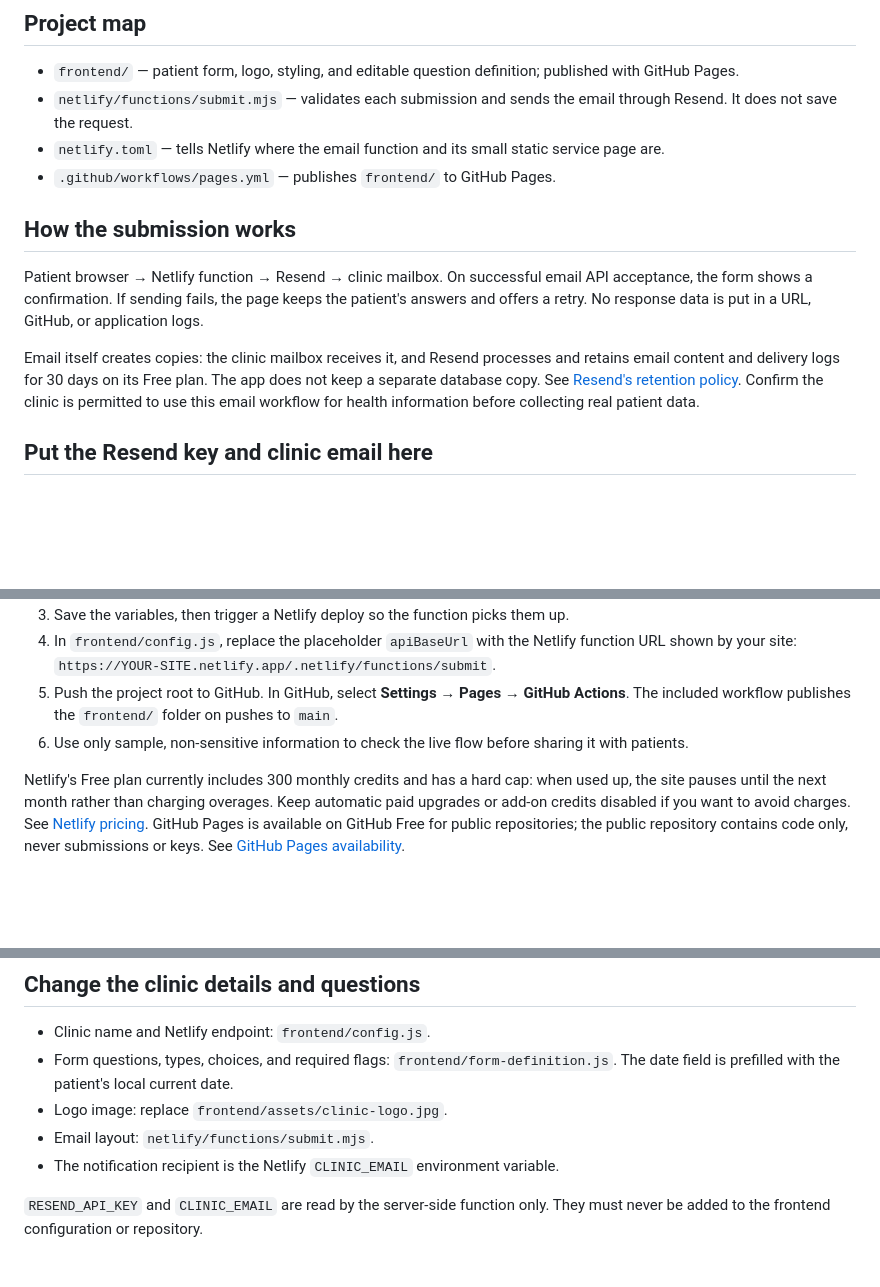
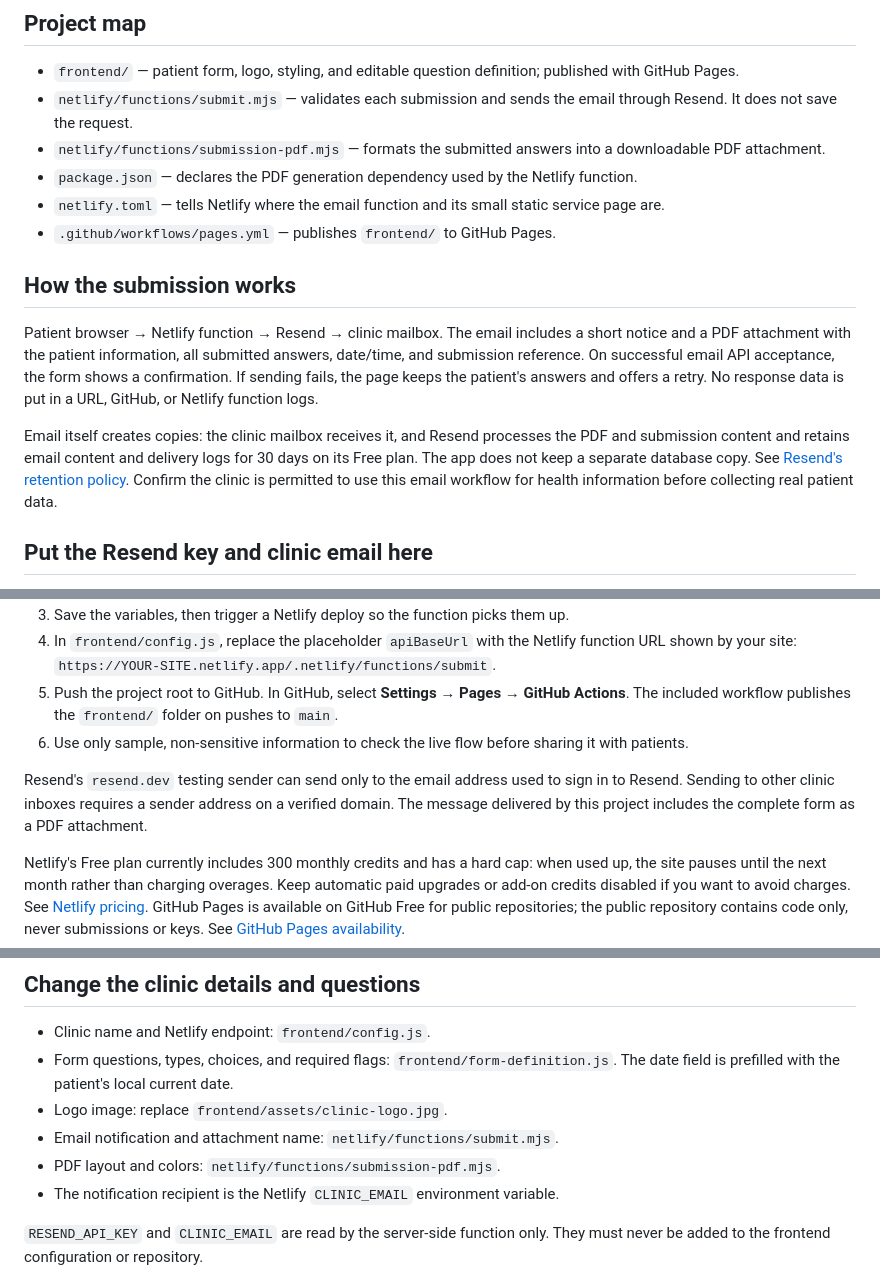
Before and after one commit to mhmdajami/rawan-patient-form, a Markdown page: README.md, 3 parts joined by grey strips. Rendered like a GitHub page; blank space fills up the shorter version.

```diff
--- a/README.md
+++ b/README.md
@@ -6,14 +6,16 @@ A static patient form published on GitHub Pages. A single Netlify serverless fun
 
 - `frontend/` — patient form, logo, styling, and editable question definition; published with GitHub Pages.
 - `netlify/functions/submit.mjs` — validates each submission and sends the email through Resend. It does not save the request.
+- `netlify/functions/submission-pdf.mjs` — formats the submitted answers into a downloadable PDF attachment.
+- `package.json` — declares the PDF generation dependency used by the Netlify function.
 - `netlify.toml` — tells Netlify where the email function and its small static service page are.
 - `.github/workflows/pages.yml` — publishes `frontend/` to GitHub Pages.
 
 ## How the submission works
 
-Patient browser → Netlify function → Resend → clinic mailbox. On successful email API acceptance, the form shows a confirmation. If sending fails, the page keeps the patient's answers and offers a retry. No response data is put in a URL, GitHub, or application logs.
+Patient browser → Netlify function → Resend → clinic mailbox. The email includes a short notice and a PDF attachment with the patient information, all submitted answers, date/time, and submission reference. On successful email API acceptance, the form shows a confirmation. If sending fails, the page keeps the patient's answers and offers a retry. No response data is put in a URL, GitHub, or Netlify function logs.
 
-Email itself creates copies: the clinic mailbox receives it, and Resend processes and retains email content and delivery logs for 30 days on its Free plan. The app does not keep a separate database copy. See [Resend's retention policy](https://resend.com/security/gdpr). Confirm the clinic is permitted to use this email workflow for health information before collecting real patient data.
+Email itself creates copies: the clinic mailbox receives it, and Resend processes the PDF and submission content and retains email content and delivery logs for 30 days on its Free plan. The app does not keep a separate database copy. See [Resend's retention policy](https://resend.com/security/gdpr). Confirm the clinic is permitted to use this email workflow for health information before collecting real patient data.
 
 ## Put the Resend key and clinic email here
 
@@ -28,6 +30,8 @@ Email itself creates copies: the clinic mailbox receives it, and Resend processe
 5. Push the project root to GitHub. In GitHub, select **Settings → Pages → GitHub Actions**. The included workflow publishes the `frontend/` folder on pushes to `main`.
 6. Use only sample, non-sensitive information to check the live flow before sharing it with patients.
 
+Resend's `resend.dev` testing sender can send only to the email address used to sign in to Resend. Sending to other clinic inboxes requires a sender address on a verified domain. The message delivered by this project includes the complete form as a PDF attachment.
+
 Netlify's Free plan currently includes 300 monthly credits and has a hard cap: when used up, the site pauses until the next month rather than charging overages. Keep automatic paid upgrades or add-on credits disabled if you want to avoid charges. See [Netlify pricing](https://www.netlify.com/pricing/). GitHub Pages is available on GitHub Free for public repositories; the public repository contains code only, never submissions or keys. See [GitHub Pages availability](https://docs.github.com/en/pages/getting-started-with-github-pages).
 
 ## Local preview
@@ -39,7 +43,8 @@ From the repository root, serve the frontend with `python -m http.server 8000 --
 - Clinic name and Netlify endpoint: `frontend/config.js`.
 - Form questions, types, choices, and required flags: `frontend/form-definition.js`. The date field is prefilled with the patient's local current date.
 - Logo image: replace `frontend/assets/clinic-logo.jpg`.
-- Email layout: `netlify/functions/submit.mjs`.
+- Email notification and attachment name: `netlify/functions/submit.mjs`.
+- PDF layout and colors: `netlify/functions/submission-pdf.mjs`.
 - The notification recipient is the Netlify `CLINIC_EMAIL` environment variable.
 
 `RESEND_API_KEY` and `CLINIC_EMAIL` are read by the server-side function only. They must never be added to the frontend configuration or repository.
```
